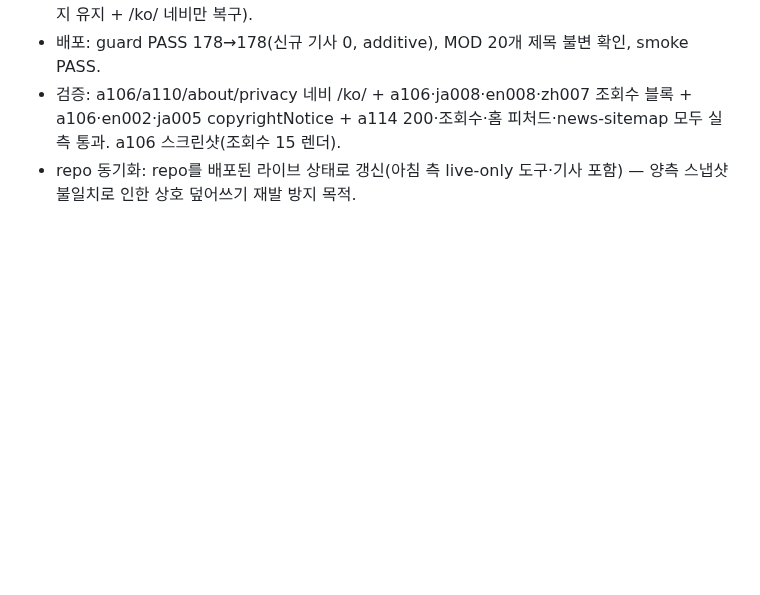
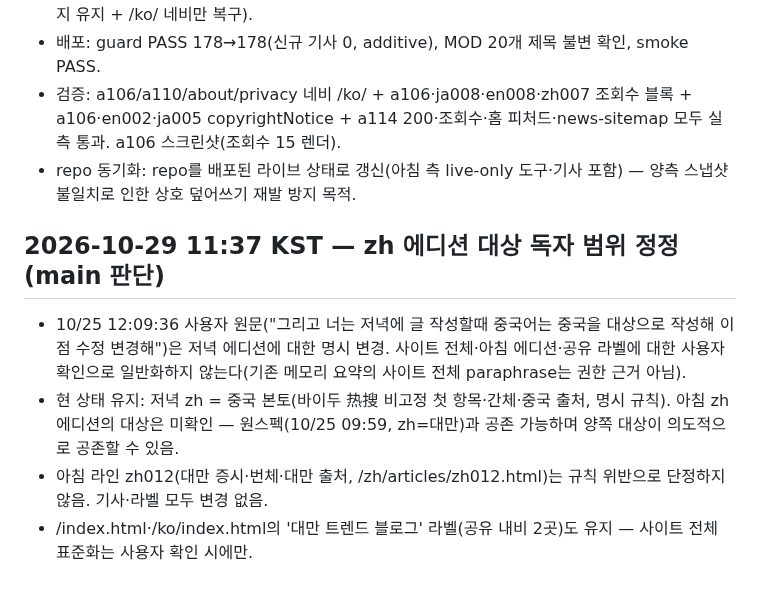
Before and after one commit to ljw0721-coder/moneycheck, a Markdown page: docs/dev-journal.md, the part around the change. Drawn GitHub-style; blank space fills up the shorter version.

Commit message:
docs: zh 에디션 대상 독자 범위 정정 (main 10/29 11:37 판단) — 저녁=중국 본토 명시, 사이트 전체 일반화 아님

```diff
--- a/docs/dev-journal.md
+++ b/docs/dev-journal.md
@@ -516,3 +516,9 @@ User 12:09:36: "그리고 너는 저녁에 글 작성할때 중국어는 중국
 - 배포: guard PASS 178→178(신규 기사 0, additive), MOD 20개 제목 불변 확인, smoke PASS.
 - 검증: a106/a110/about/privacy 네비 /ko/ + a106·ja008·en008·zh007 조회수 블록 + a106·en002·ja005 copyrightNotice + a114 200·조회수·홈 피처드·news-sitemap 모두 실측 통과. a106 스크린샷(조회수 15 렌더).
 - repo 동기화: repo를 배포된 라이브 상태로 갱신(아침 측 live-only 도구·기사 포함) — 양측 스냅샷 불일치로 인한 상호 덮어쓰기 재발 방지 목적.
+
+## 2026-10-29 11:37 KST — zh 에디션 대상 독자 범위 정정 (main 판단)
+- 10/25 12:09:36 사용자 원문("그리고 너는 저녁에 글 작성할때 중국어는 중국을 대상으로 작성해 이점 수정 변경해")은 저녁 에디션에 대한 명시 변경. 사이트 전체·아침 에디션·공유 라벨에 대한 사용자 확인으로 일반화하지 않는다(기존 메모리 요약의 사이트 전체 paraphrase는 권한 근거 아님).
+- 현 상태 유지: 저녁 zh = 중국 본토(바이두 热搜 비고정 첫 항목·간체·중국 출처, 명시 규칙). 아침 zh 에디션의 대상은 미확인 — 원스펙(10/25 09:59, zh=대만)과 공존 가능하며 양쪽 대상이 의도적으로 공존할 수 있음.
+- 아침 라인 zh012(대만 증시·번체·대만 출처, /zh/articles/zh012.html)는 규칙 위반으로 단정하지 않음. 기사·라벨 모두 변경 없음.
+- /index.html·/ko/index.html의 '대만 트렌드 블로그' 라벨(공유 내비 2곳)도 유지 — 사이트 전체 표준화는 사용자 확인 시에만.
```
